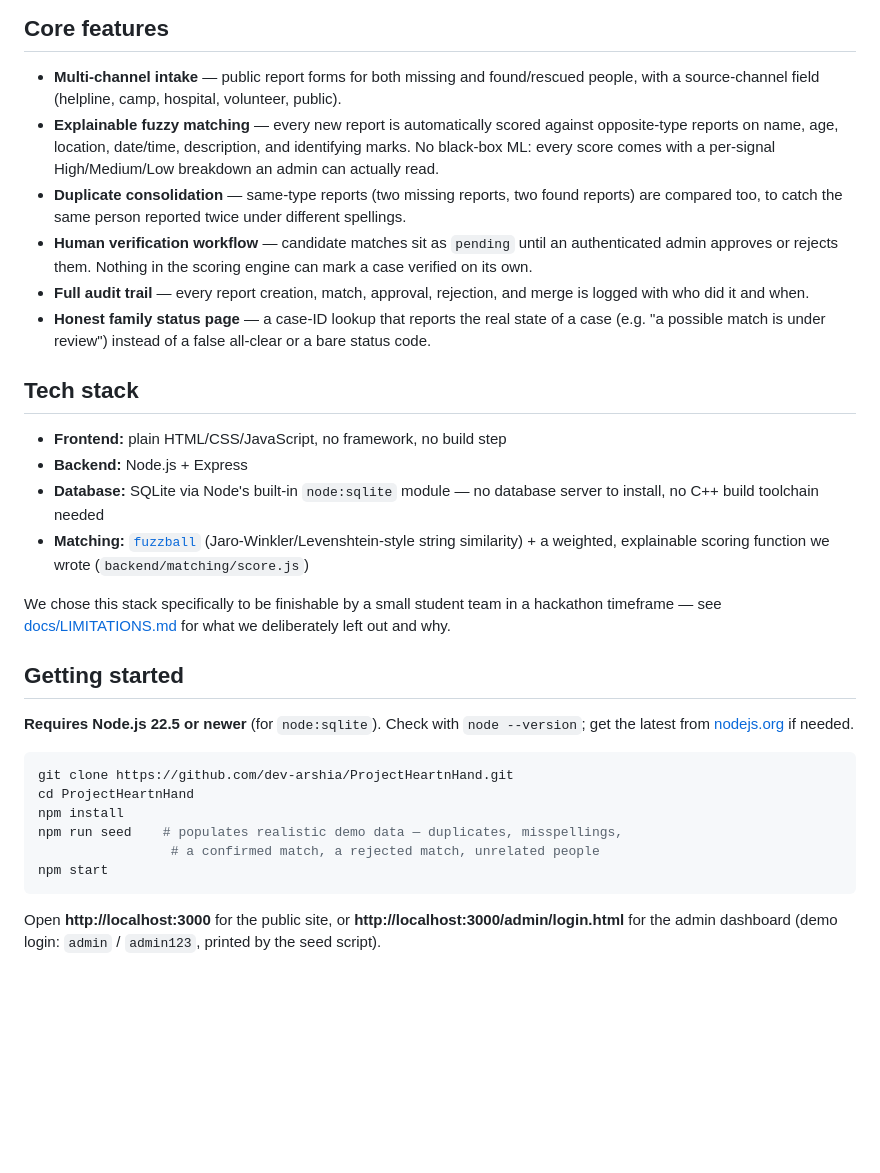
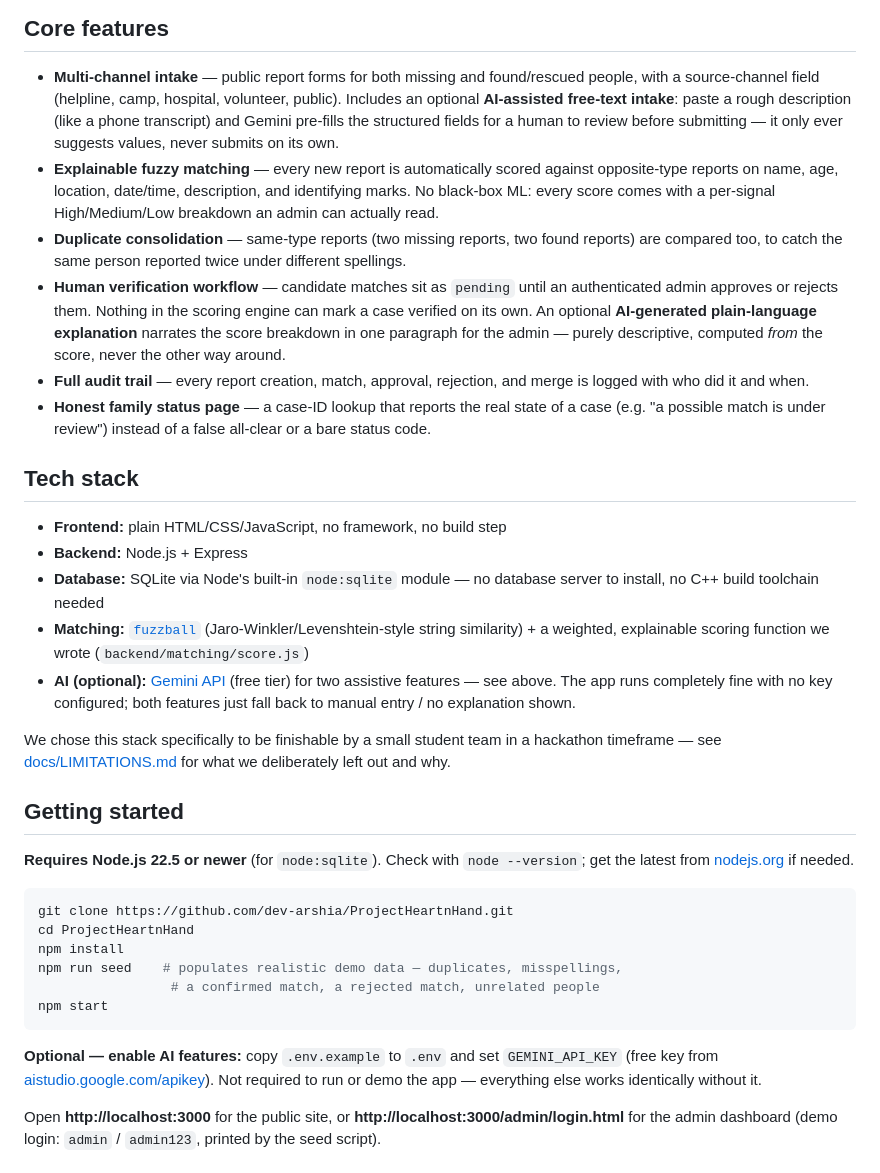
Before and after one commit to dev-arshia/ProjectHeartnHand, a Markdown page: README.md, the part around the change. GitHub-like rendering; blank space fills up the shorter version.

````diff
--- a/README.md
+++ b/README.md
@@ -29,7 +29,10 @@ doesn't guarantee.
 
 - **Multi-channel intake** — public report forms for both missing and
   found/rescued people, with a source-channel field (helpline, camp,
-  hospital, volunteer, public).
+  hospital, volunteer, public). Includes an optional **AI-assisted
+  free-text intake**: paste a rough description (like a phone transcript)
+  and Gemini pre-fills the structured fields for a human to review before
+  submitting — it only ever suggests values, never submits on its own.
 - **Explainable fuzzy matching** — every new report is automatically
   scored against opposite-type reports on name, age, location, date/time,
   description, and identifying marks. No black-box ML: every score comes
@@ -39,7 +42,10 @@ doesn't guarantee.
   twice under different spellings.
 - **Human verification workflow** — candidate matches sit as `pending`
   until an authenticated admin approves or rejects them. Nothing in the
-  scoring engine can mark a case verified on its own.
+  scoring engine can mark a case verified on its own. An optional
+  **AI-generated plain-language explanation** narrates the score
+  breakdown in one paragraph for the admin — purely descriptive, computed
+  *from* the score, never the other way around.
 - **Full audit trail** — every report creation, match, approval,
   rejection, and merge is logged with who did it and when.
 - **Honest family status page** — a case-ID lookup that reports the real
@@ -55,6 +61,10 @@ doesn't guarantee.
 - **Matching:** [`fuzzball`](https://www.npmjs.com/package/fuzzball)
   (Jaro-Winkler/Levenshtein-style string similarity) + a weighted,
   explainable scoring function we wrote (`backend/matching/score.js`)
+- **AI (optional):** [Gemini API](https://aistudio.google.com/apikey)
+  (free tier) for two assistive features — see above. The app runs
+  completely fine with no key configured; both features just fall back
+  to manual entry / no explanation shown.
 
 We chose this stack specifically to be finishable by a small student team
 in a hackathon timeframe — see [docs/LIMITATIONS.md](docs/LIMITATIONS.md)
@@ -73,6 +83,11 @@ npm run seed    # populates realistic demo data — duplicates, misspellings,
                  # a confirmed match, a rejected match, unrelated people
 npm start
 ```
+
+**Optional — enable AI features:** copy `.env.example` to `.env` and set
+`GEMINI_API_KEY` (free key from [aistudio.google.com/apikey](https://aistudio.google.com/apikey)).
+Not required to run or demo the app — everything else works identically
+without it.
 
 Open **http://localhost:3000** for the public site, or
 **http://localhost:3000/admin/login.html** for the admin dashboard
````
Also changed, not shown: docs/LIMITATIONS.md (+29 -0 lines).
